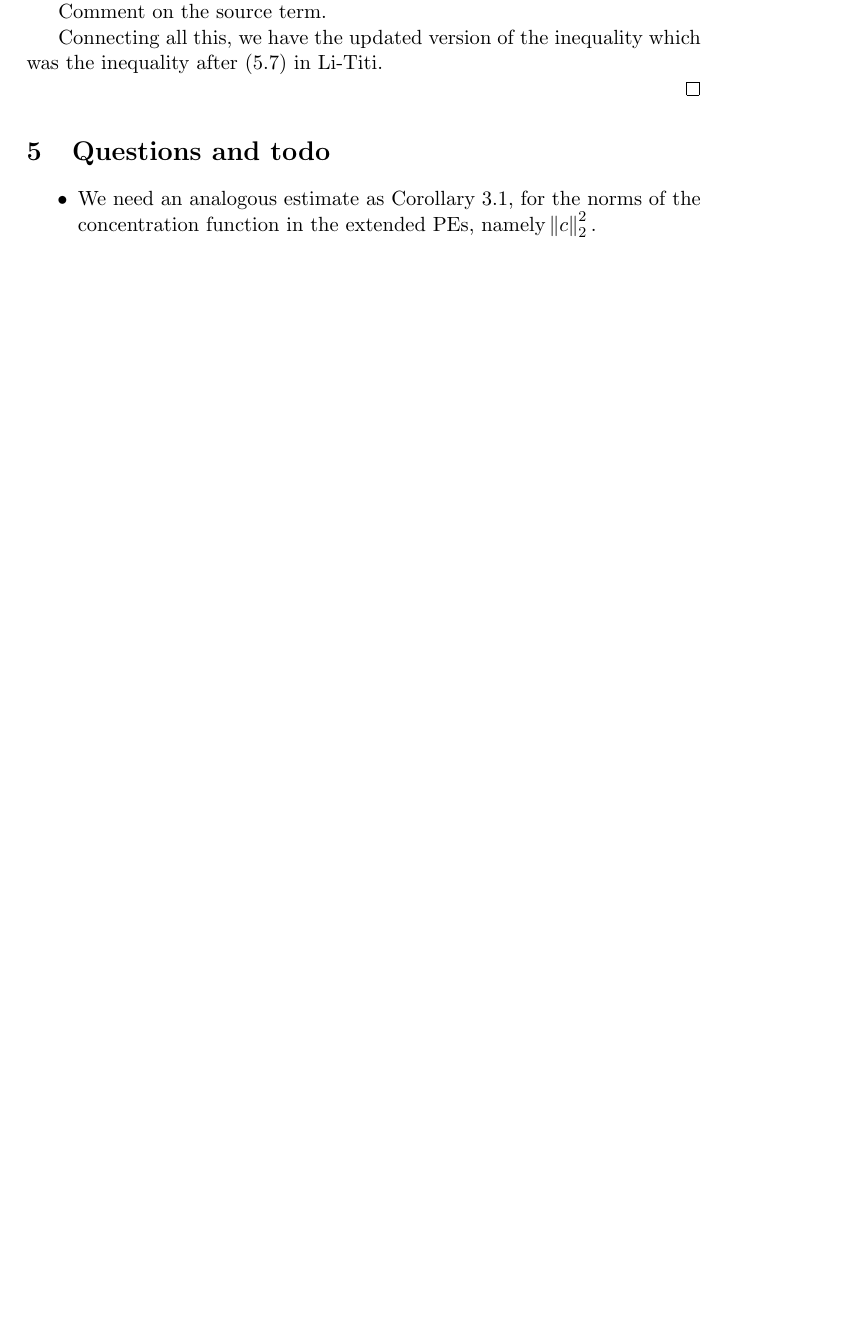
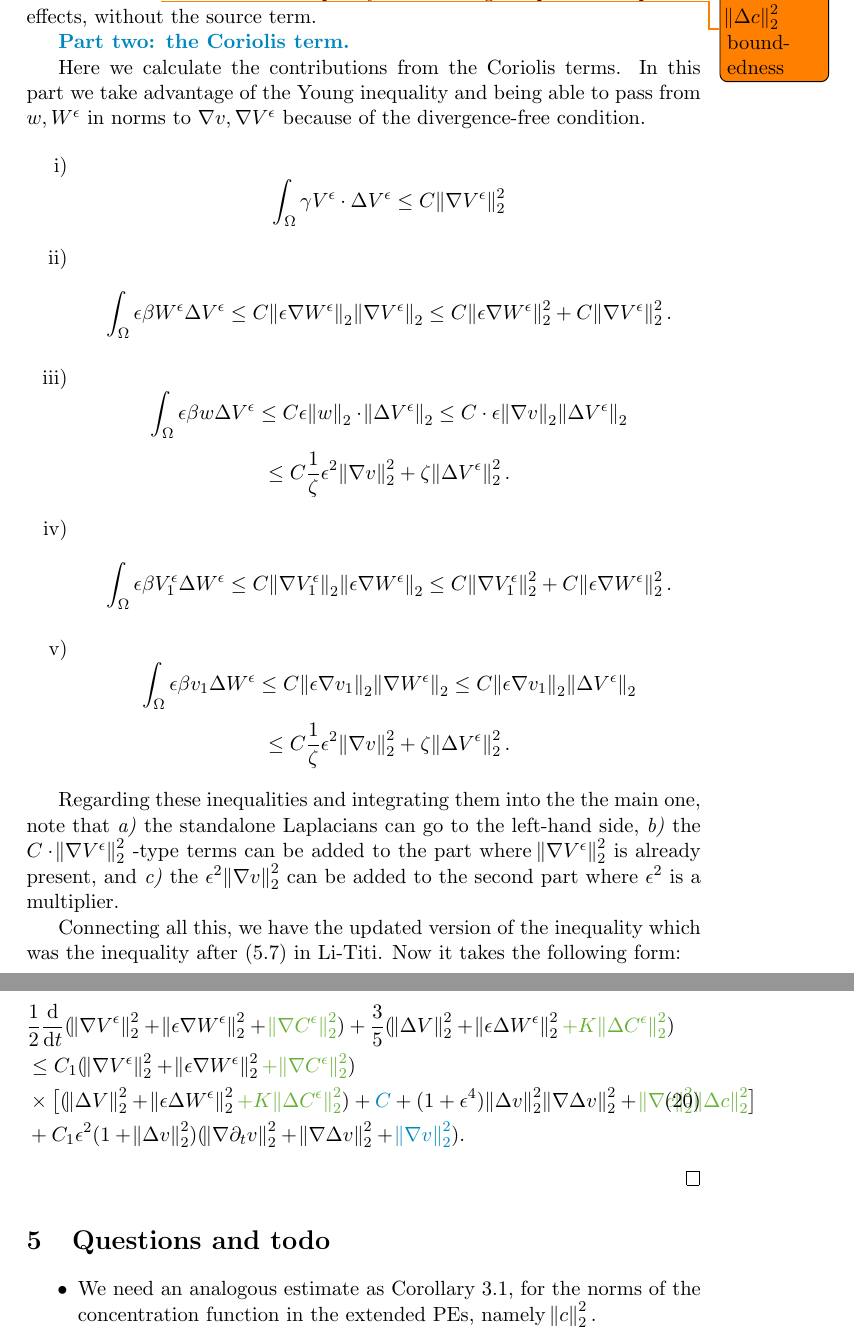
Before and after one commit to msjuhasznora/mathsgitrepo, a LaTeX paper (year_four/downwind-matching-part2-strong-conv.tex): part of page 6 of 6 before the commit and two parts of pages 7 and 8 of 8 after it, the two joined at a grey line, cut at the place of the change, the shorter picture padded with empty space. Compiled offline with pdfLaTeX.

Commit message:
both Coriolis and concentration terms are added

```diff
--- a/year_four/downwind-matching-part2-strong-conv.tex
+++ b/year_four/downwind-matching-part2-strong-conv.tex
@@ -15,8 +15,8 @@
 \definecolor{green}{rgb}{0.4, 0.69, 0.2}
 \definecolor{asparagus}{rgb}{0.53, 0.66, 0.42}
 \definecolor{blue}{rgb}{0.0, 0.53, 0.74}
-\setlist[enumerate,1]{label=\alph*)}
-\setlist[enumerate,2]{label=\roman*)}
+\setlist[enumerate,1]{label=\roman*)}
+\setlist[enumerate,2]{label=\alph*)}
 \newtheorem{theorem}{Theorem}
 \newtheorem{corollary}{Corollary}
 \newtheorem{lemma}{Lemma}
@@ -224,4 +239,3 @@ We also need to create bounds for the new Coriolis terms.
 
-Estimates for the Coriolis terms (for the moment on paper)
+With this we arrive to first updated version of the inequality (\ref{originalH1}), which now becomes
 
-Comment on the source term.
@@ -228,5 +250,40 @@ Comment on the source term.
 
-Connecting all this, we have the updated version of the inequality which was the inequality after (5.7) in Li-Titi.
+after taking the $\zeta \cdot \text{Laplacian}$- type terms such as $\zeta \norm{\Delta C^\epsilon}_2^2, \frac{1}{\zeta_1} \zeta_2 \norm{\Delta V^\epsilon}_2^2$ to the left-hand side.
+
+This is the \todo{todo: $\norm{\Delta c}^2_2$ boundedness} version of the inequality after adding the pollution equation effects, without the source term.
+
+\textcolor{blue}{\textbf{Part two: the Coriolis term.}}
+
+Here we calculate the contributions from the Coriolis terms. In this part we take advantage of the Young inequality and being able to pass from $w, W^\epsilon$ in norms to $\nabla v, \nabla V^\epsilon$ because of the divergence-free condition.
+
+\begin{enumerate}
+
+  \item $$\int_\Omega \gamma V^\epsilon \cdot \Delta V^\epsilon \leq C \norm{\nabla V^\epsilon}^2_2$$
+
+  \item $$ \int_\Omega \epsilon \beta W^\epsilon \Delta V^\epsilon \leq C \norm{\epsilon \nabla W^\epsilon}_2 \norm{\nabla V^\epsilon}_2 \leq C \norm{\epsilon \nabla W^\epsilon}^2_2 + C \norm{\nabla V^\epsilon}^2_2.$$
+
+  \item $$ \int_\Omega \epsilon \beta w \Delta V^\epsilon \leq C \epsilon \norm{w}_2 \cdot \norm{\Delta V^\epsilon}_2 \leq C \cdot \epsilon \norm{\nabla v}_2 \norm{\Delta V^\epsilon}_2 $$
+  $$ \leq C \frac{1}{\zeta} \epsilon^2 \norm{\nabla v}_2^2 + \zeta \norm{\Delta V^\epsilon}^2_2.$$
+
+  \item $$ \int_\Omega \epsilon \beta V^\epsilon_1 \Delta W^\epsilon \leq C \norm{\nabla V^\epsilon_1}_2 \norm{\epsilon \nabla W^\epsilon}_2 \leq C \norm{\nabla V^\epsilon_1}^2_2 + C \norm{\epsilon \nabla W^\epsilon}^2_2.$$
+
+  \item $$ \int_\Omega \epsilon \beta v_1 \Delta W^\epsilon \leq C \norm{\epsilon \nabla v_1}_2 \norm{\nabla W^\epsilon}_2 \leq C \norm{\epsilon \nabla v_1}_2 \norm{\Delta V^\epsilon}_2 $$
+  $$ \leq C \frac{1}{\zeta} \epsilon^2 \norm{\nabla v}_2^2 + \zeta \norm{\Delta V^\epsilon}^2_2.$$
+
+\end{enumerate}
+
+Regarding these inequalities and integrating them into the the main one, note that \textit{a)} the standalone Laplacians can go to the left-hand side, \textit{b)}  the $C \cdot \norm{\nabla V^\epsilon}^2_2$ -type terms can be added to the part where $\norm{\nabla V^\epsilon}^2_2$ is already present, and \textit{c)} the $\epsilon^2 \norm{\nabla v}^2_2$ can be added to the second part where $\epsilon^2$ is a multiplier.
+
+Connecting all this, we have the updated version of the inequality which was the inequality after (5.7) in Li-Titi. Now it takes the following form:
+
+\begin{equation}
+  \begin{split}
+    & \frac{1}{2} \frac{\diff}{\diff t} (\norm{\nabla V^\epsilon}^2_2 + \norm{\epsilon \nabla W^\epsilon}^2_2 + \textcolor{green}{\norm{\nabla C^\epsilon}^2_2}) + \frac{3}{5} (\norm{\Delta V}^2_2 + \norm{\epsilon \Delta W^\epsilon}^2_2 \textcolor{green}{+ K \norm{\Delta C^\epsilon}_2^2}) \\
+    & \leq C_1 (\norm{\nabla V^\epsilon}^2_2 + \norm{\epsilon \nabla W^\epsilon}^2_2 \textcolor{green}{+ \norm{\nabla C^\epsilon}^2_2}) \\
+    & \times \big [ (\norm{\Delta V}^2_2 + \norm{\epsilon \Delta W^\epsilon}^2_2 \textcolor{green}{+ K \norm{\Delta C^\epsilon}_2^2}) + \textcolor{blue}{C}+ (1+ \epsilon^4) \norm{\Delta v}^2_2 \norm{\nabla \Delta v}^2_2 + \textcolor{green}{\norm{\nabla c}^2_2 \norm{\Delta c}^2_2} \big ] \\
+    & + C_1 \epsilon^2 (1 + \norm{\Delta v}^2_2) (\norm{\nabla \partial_t v}^2_2 + \norm{\nabla \Delta v}^2_2 + \textcolor{blue}{\norm{\nabla v}_2^2}).
+  \end{split}
+\end{equation}
 
 \end{proof}
 
```
Also changed, not shown: year_four/downwind-matching-part2-strong-conv.tex (33 more changed lines).
